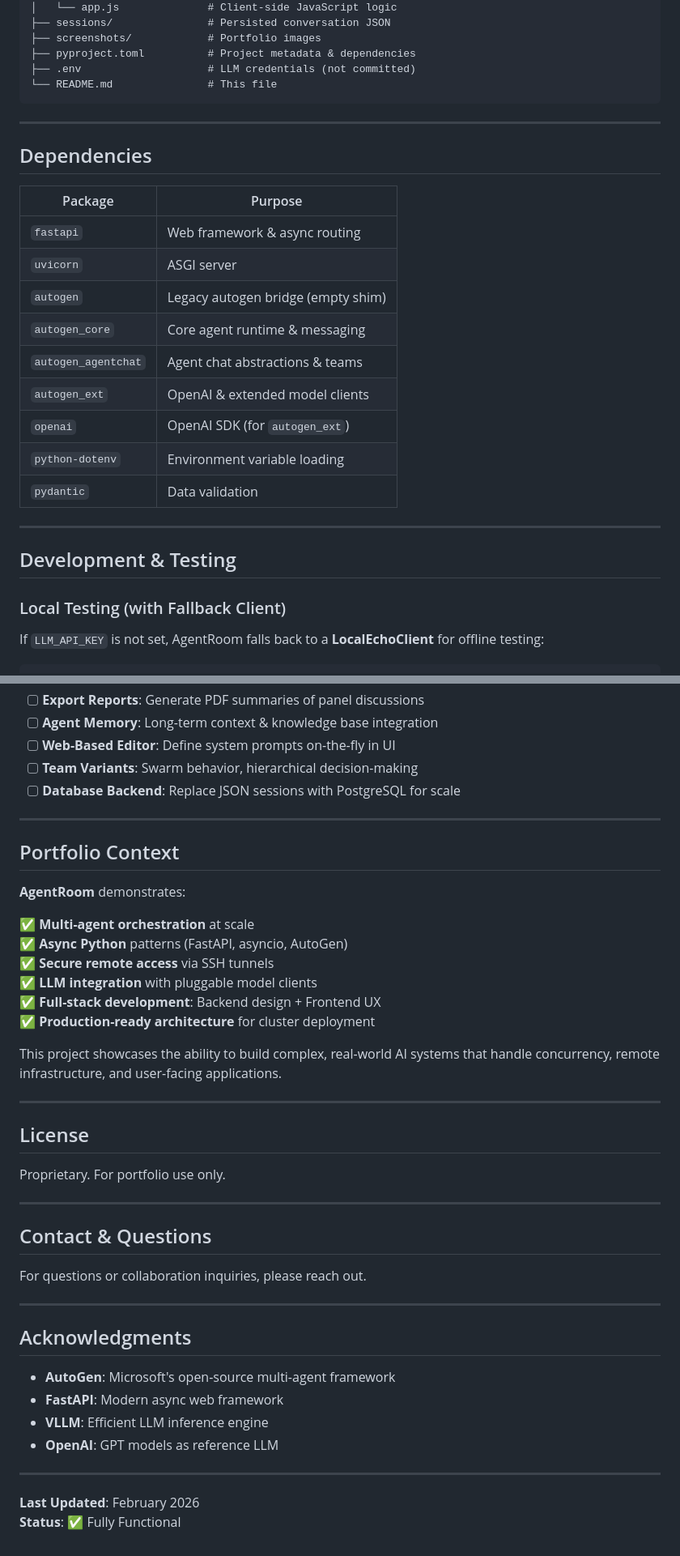
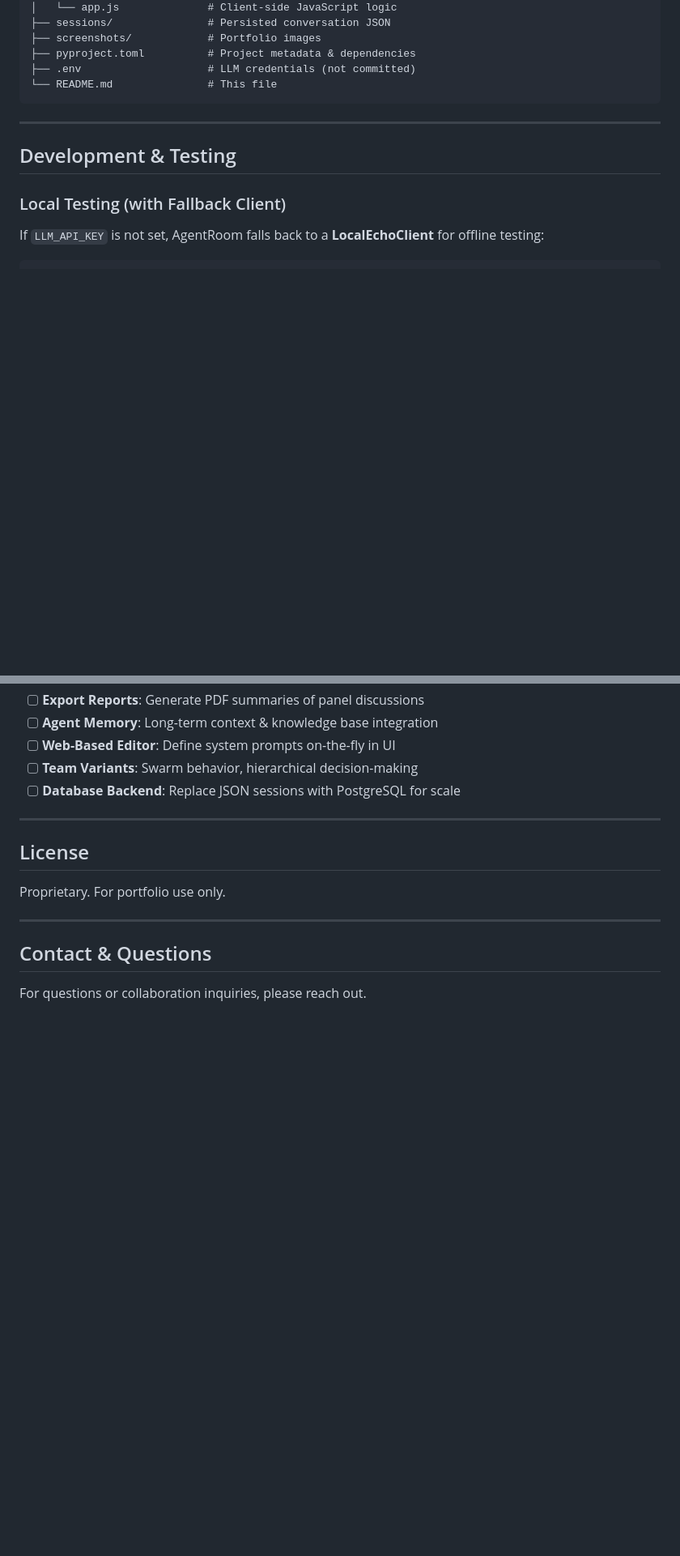
Before and after one commit to NazimBL/ScholarAgentRoom, a Markdown page: README.md, 2 parts joined by grey strips. Shown at 81% size. Drawn GitHub-style; blank space fills up the shorter version.

```diff
--- a/README.md
+++ b/README.md
@@ -292,22 +279,6 @@ agentroom/
 
 ---
 
-## Dependencies
-
-| Package           | Purpose                                 |
-|-------------------|-----------------------------------------|
-| `fastapi`         | Web framework & async routing           |
-| `uvicorn`         | ASGI server                             |
-| `autogen`         | Legacy autogen bridge (empty shim)      |
-| `autogen_core`    | Core agent runtime & messaging          |
-| `autogen_agentchat` | Agent chat abstractions & teams        |
-| `autogen_ext`     | OpenAI & extended model clients         |
-| `openai`          | OpenAI SDK (for `autogen_ext`)          |
-| `python-dotenv`   | Environment variable loading            |
-| `pydantic`        | Data validation                         |
-
----
-
 ## Development & Testing
 
 ### Local Testing (with Fallback Client)
@@ -341,21 +312,6 @@ python -m uvicorn backend.app:app --reload
 
 ---
 
-## Portfolio Context
-
-**AgentRoom** demonstrates:
-
-✅ **Multi-agent orchestration** at scale
-✅ **Async Python** patterns (FastAPI, asyncio, AutoGen)
-✅ **Secure remote access** via SSH tunnels
-✅ **LLM integration** with pluggable model clients
-✅ **Full-stack development**: Backend design + Frontend UX
-✅ **Production-ready architecture** for cluster deployment
-
-This project showcases the ability to build complex, real-world AI systems that handle concurrency, remote infrastructure, and user-facing applications.
-
----
-
 ## License
 
 Proprietary. For portfolio use only.
@@ -365,17 +321,3 @@ Proprietary. For portfolio use only.
 ## Contact & Questions
 
 For questions or collaboration inquiries, please reach out.
-
----
-
-## Acknowledgments
-
-- **AutoGen**: Microsoft's open-source multi-agent framework
-- **FastAPI**: Modern async web framework
-- **VLLM**: Efficient LLM inference engine
-- **OpenAI**: GPT models as reference LLM
-
----
-
-**Last Updated**: February 2026
-**Status**: ✅ Fully Functional
```
Also changed, not shown: other parts of README.md (+2 -15 lines).
